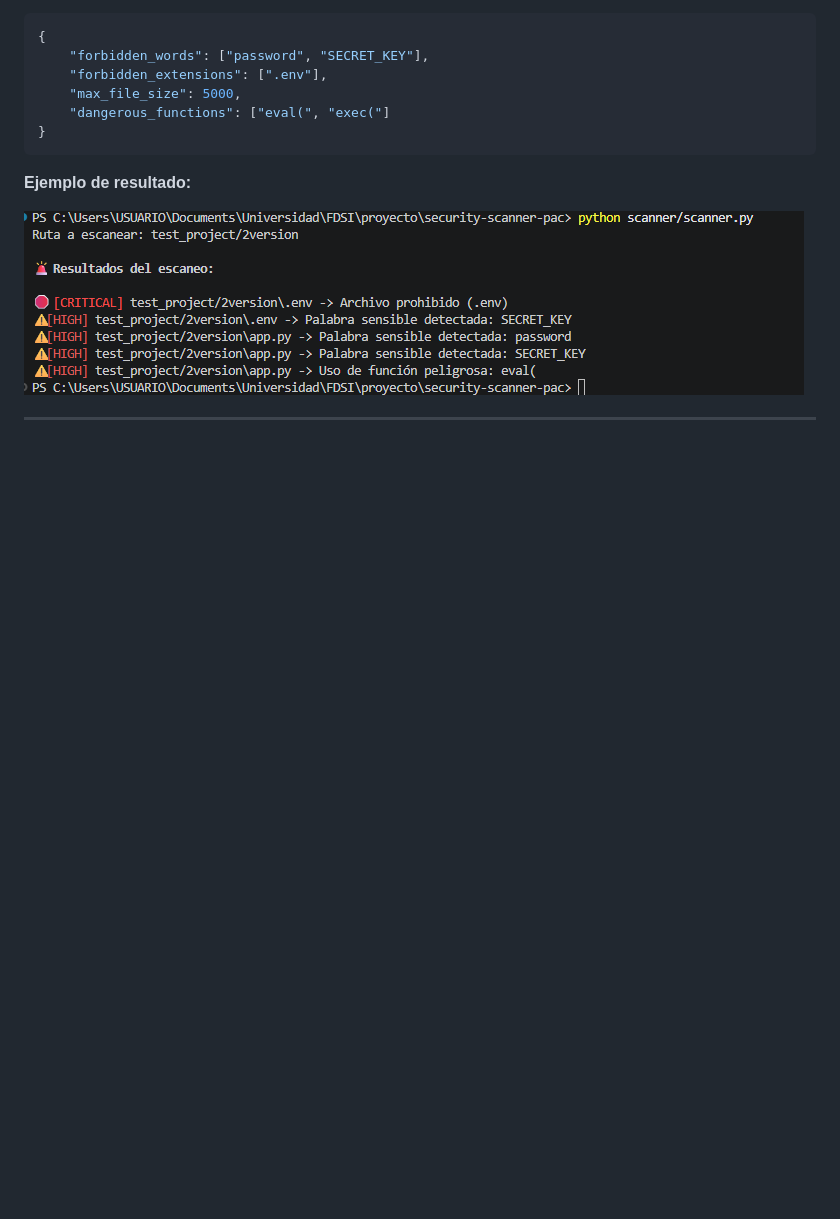
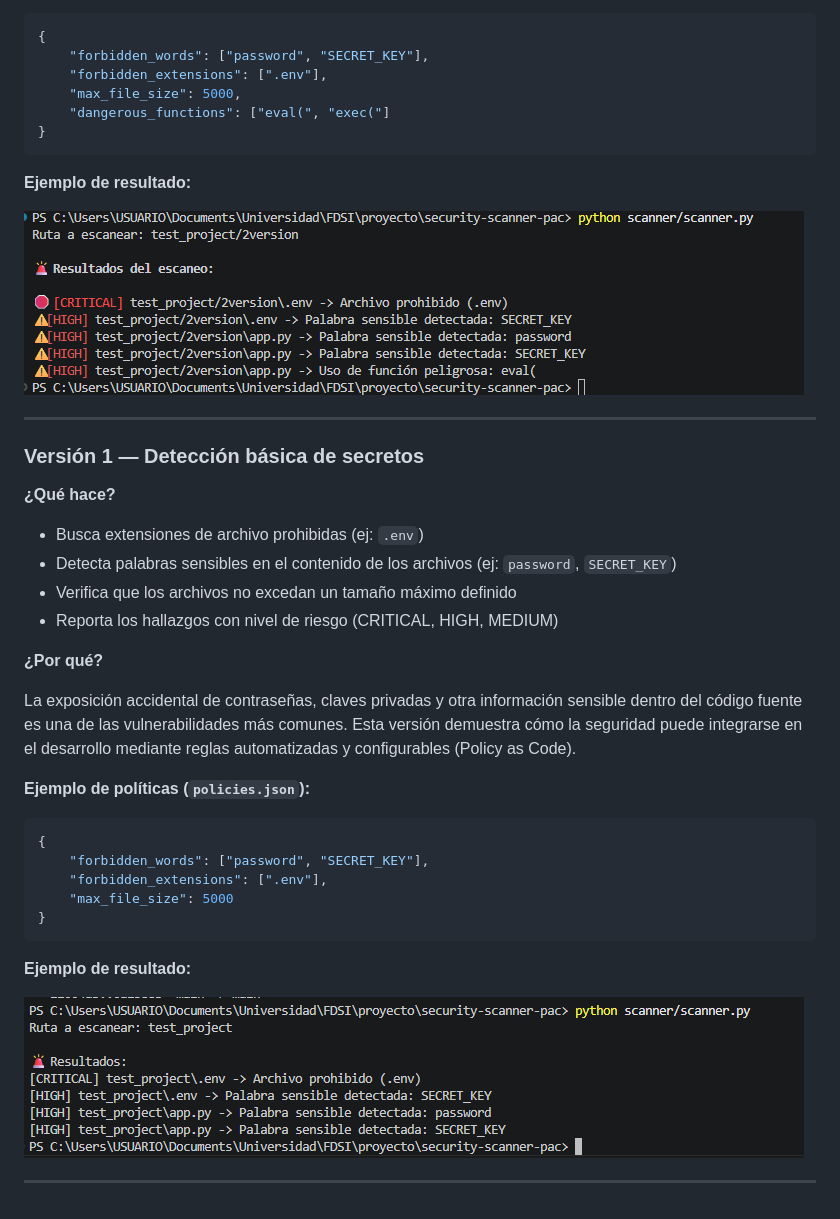
Before and after one commit to Andrew7480/security-scanner-pac, a Markdown page: README.md, the part around the change printed below. Rendered like a GitHub page; blank space fills up the shorter version.

````diff
--- a/README.md
+++ b/README.md
@@ -118,3 +126,32 @@ La exposición accidental de contraseñas, claves privadas y otra información s
 ![Ejecución de ejemplo](docs/images/secondTest.png)
 
 ---
+
+### Versión 1 — Detección básica de secretos
+
+**¿Qué hace?**
+
+- Busca extensiones de archivo prohibidas (ej: `.env`)
+- Detecta palabras sensibles en el contenido de los archivos (ej: `password`, `SECRET_KEY`)
+- Verifica que los archivos no excedan un tamaño máximo definido
+- Reporta los hallazgos con nivel de riesgo (CRITICAL, HIGH, MEDIUM)
+
+**¿Por qué?**
+
+La exposición accidental de contraseñas, claves privadas y otra información sensible dentro del código fuente es una de las vulnerabilidades más comunes. Esta versión demuestra cómo la seguridad puede integrarse en el desarrollo mediante reglas automatizadas y configurables (Policy as Code).
+
+**Ejemplo de políticas (`policies.json`):**
+
+```json
+{
+	"forbidden_words": ["password", "SECRET_KEY"],
+	"forbidden_extensions": [".env"],
+	"max_file_size": 5000
+}
+```
+
+**Ejemplo de resultado:**
+
+![Ejecución de ejemplo](docs/images/firstTest.png)
+
+---
````
Also changed, not shown: other parts of README.md (+22 -14 lines), docs/images/thirdTest.png (added), 4 other files.
